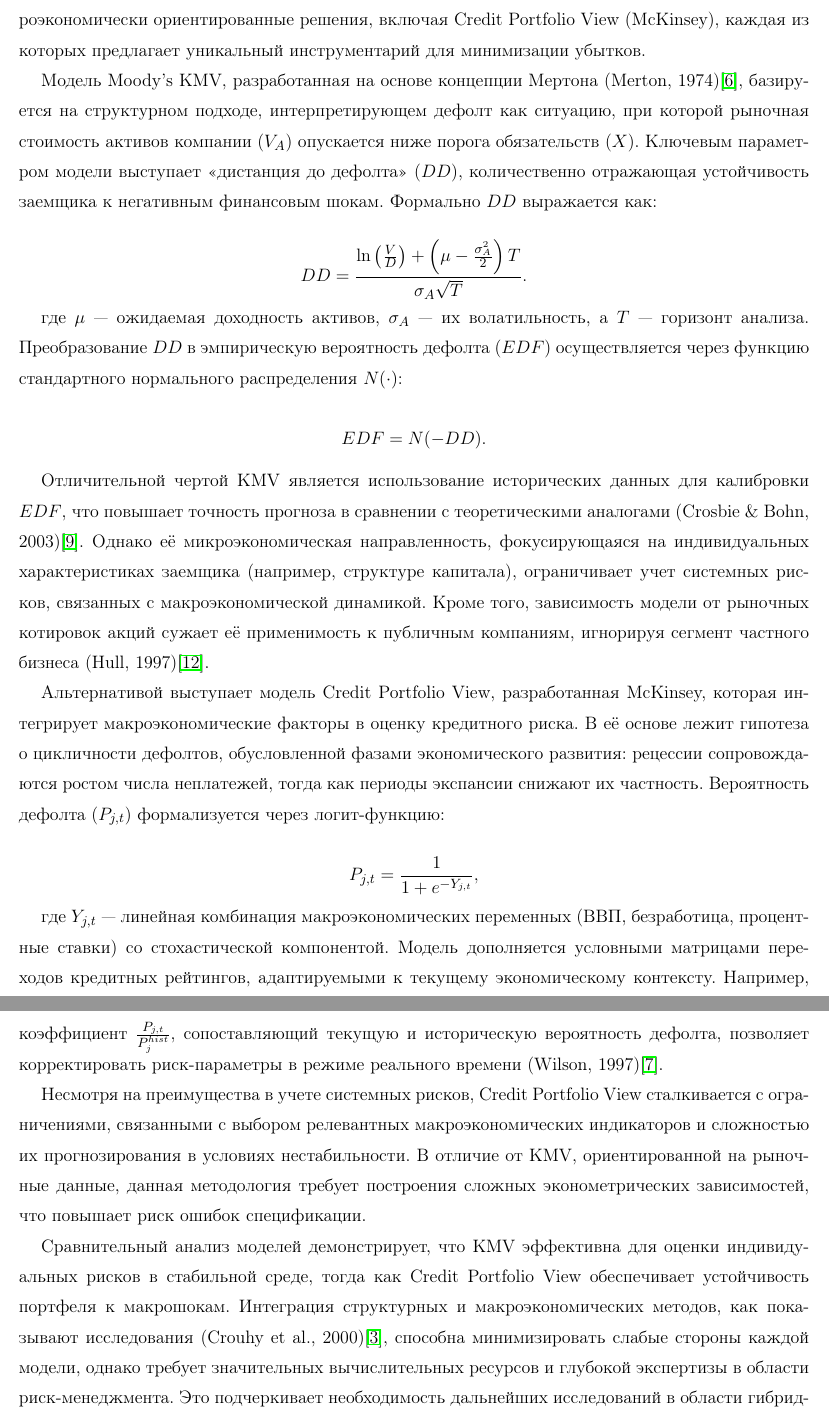
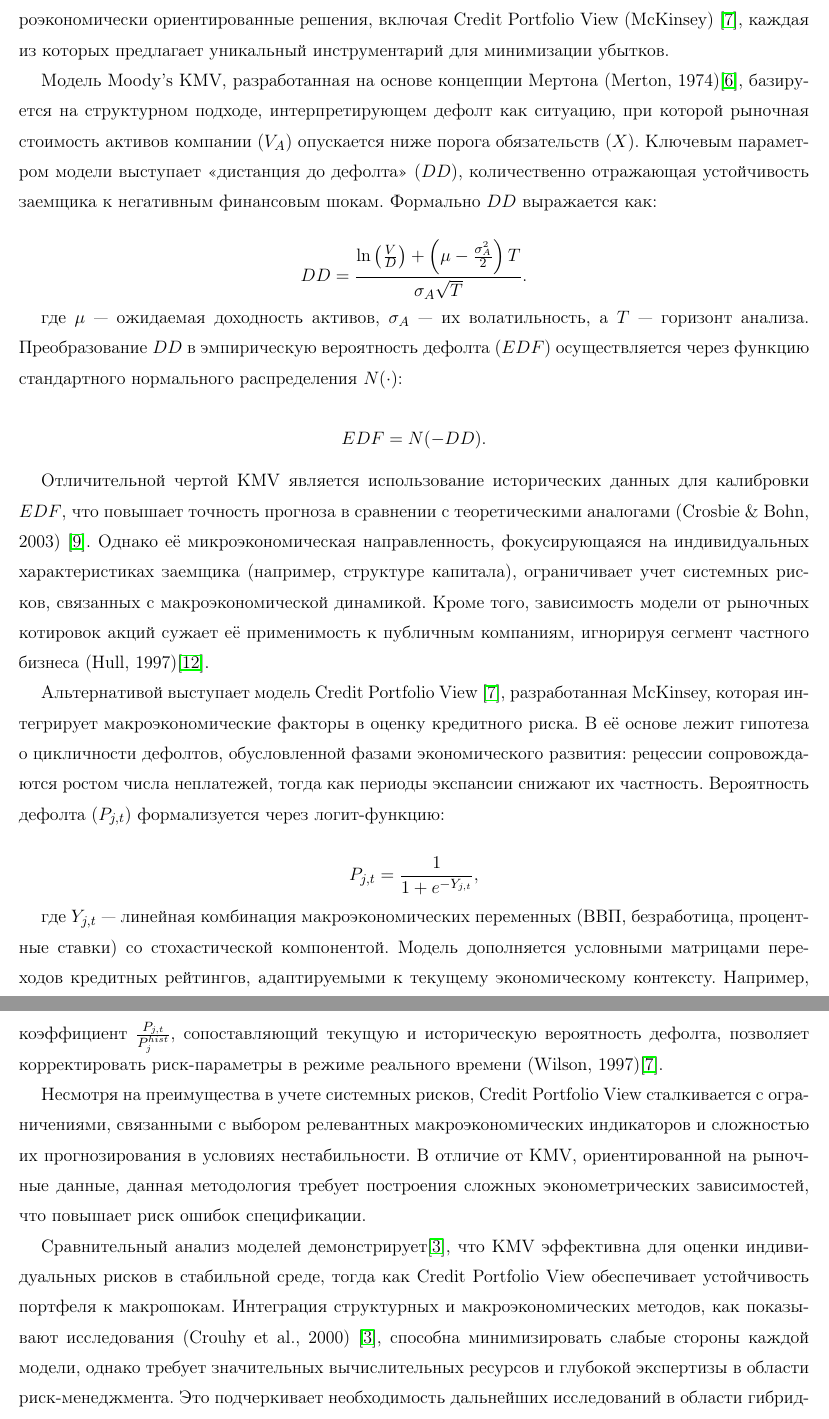
Before and after one commit to MaximKiryakin/Diploma, a LaTeX document (masters/text/document.tex): two parts of pages 5 and 6 of 23 before the commit and two parts of pages 5 and 6 of 11 after it, joined at a grey line, cut so that both start at the same text. Compiled offline with pdfLaTeX.

```diff
--- a/masters/text/document.tex
+++ b/masters/text/document.tex
@@ -8,6 +8,8 @@
 
 % что-то за межстрочный интервал отвечающее
 \renewcommand{\baselinestretch}{1.3}
+
+\usepackage{comment}
 
 \usepackage[nooneline]{caption}
 \usepackage{subcaption}
@@ -116,23 +118,47 @@
 
 	\section{Анализ современных методов управления кредитным риском}
 
-	Кредитный риск, определяемый как вероятность неисполнения заемщиком своих обязательств, представляет собой ключевой вызов для финансовых институтов, оказывая непосредственное влияние на их устойчивость и рентабельность. Как отмечает Банк России (2022) $\cite{cbr}$, в структуре рискового профиля отечественных банков на кредитный риск приходится порядка 70\%, что усиливает необходимость применения современных методологий его оценки и управления. Среди наиболее распространенных подходов выделяются структурные модели, такие как Moody’s KMV, и макроэкономически ориентированные решения, включая Credit Portfolio View (McKinsey), каждая из которых предлагает уникальный инструментарий для минимизации убытков.
+	Кредитный риск, определяемый как вероятность неисполнения заемщиком своих обязательств,
+	представляет собой ключевой вызов для финансовых институтов, оказывая непосредственное влияние
+	на их устойчивость и рентабельность. Как отмечает Банк России (2022) $\cite{cbr}$, в структуре
+	рискового профиля отечественных банков на кредитный риск приходится порядка 70\%, что усиливает
+	необходимость применения современных методологий его оценки и управления. Среди наиболее
+	распространенных подходов выделяются структурные модели, такие как Moody’s KMV $\cite{crosbie2003}$, и
+	макроэкономически ориентированные решения, включая Credit Portfolio View (McKinsey) $\cite{wilson1997}$, каждая из
+	которых предлагает уникальный инструментарий для минимизации убытков.
 
-	Модель Moody’s KMV, разработанная на основе концепции Мертона (Merton, 1974)$\cite{merton1974}$, базируется на структурном подходе, интерпретирующем дефолт как ситуацию, при которой рыночная стоимость активов компании (\(V_A\)) опускается ниже порога обязательств (\(X\)). Ключевым параметром модели выступает «дистанция до дефолта» (\(DD\)), количественно отражающая устойчивость заемщика к негативным финансовым шокам. Формально \(DD\) выражается как:
+	Модель Moody’s KMV, разработанная на основе концепции Мертона (Merton, 1974)$\cite{merton1974}$,
+	базируется на структурном подходе, интерпретирующем дефолт как ситуацию, при которой рыночная
+	стоимость активов компании (\(V_A\)) опускается ниже порога обязательств (\(X\)). Ключевым
+	параметром модели выступает «дистанция до дефолта» (\(DD\)), количественно отражающая устойчивость
+	заемщика к негативным финансовым шокам. Формально \(DD\) выражается как:
 
 	\[
 	DD = \frac{\ln\left(\frac{V}{D}\right) + \left(\mu - \frac{\sigma_A^2}{2}\right)T}{\sigma_A \sqrt{T}}.
 	\]
 
-	где \(\mu\) — ожидаемая доходность активов, \(\sigma_A\) — их волатильность, а \(T\) — горизонт анализа. Преобразование \(DD\) в эмпирическую вероятность дефолта (\(EDF\)) осуществляется через функцию стандартного нормального распределения \(N(\cdot)\):
+	где \(\mu\) — ожидаемая доходность активов, \(\sigma_A\) — их волатильность, а \(T\) — горизонт
+	анализа. Преобразование \(DD\) в эмпирическую вероятность дефолта (\(EDF\)) осуществляется через
+	функцию стандартного нормального распределения \(N(\cdot)\):
 
 	\[
 	EDF = N(-DD).
 	\]
 
-	Отличительной чертой KMV является использование исторических данных для калибровки \(EDF\), что повышает точность прогноза в сравнении с теоретическими аналогами (Crosbie \& Bohn, 2003)$\cite{crosbie2003}$. Однако её микроэкономическая направленность, фокусирующаяся на индивидуальных характеристиках заемщика (например, структуре капитала), ограничивает учет системных рисков, связанных с макроэкономической динамикой. Кроме того, зависимость модели от рыночных котировок акций сужает её применимость к публичным компаниям, игнорируя сегмент частного бизнеса (Hull, 1997)$\cite{hull1997}$.
+	Отличительной чертой KMV является использование исторических данных для калибровки \(EDF\), что
+	повышает точность прогноза в сравнении с теоретическими аналогами (Crosbie \& Bohn, 2003)
+	$\cite{crosbie2003}$. Однако её микроэкономическая направленность, фокусирующаяся на индивидуальных
+	характеристиках заемщика (например, структуре капитала), ограничивает учет системных рисков,
+	связанных с макроэкономической динамикой. Кроме того, зависимость модели от рыночных котировок
+	акций сужает её применимость к публичным компаниям, игнорируя сегмент частного бизнеса
+	(Hull, 1997)$\cite{hull1997}$.
 
-	Альтернативой выступает модель Credit Portfolio View, разработанная McKinsey, которая интегрирует макроэкономические факторы в оценку кредитного риска. В её основе лежит гипотеза о цикличности дефолтов, обусловленной фазами экономического развития: рецессии сопровождаются ростом числа неплатежей, тогда как периоды экспансии снижают их частность. Вероятность дефолта (\(P_{j,t}\)) формализуется через логит-функцию:
+	Альтернативой выступает модель Credit Portfolio View $\cite{wilson1997}$, разработанная McKinsey,
+	которая интегрирует
+	макроэкономические факторы в оценку кредитного риска. В её основе лежит гипотеза о цикличности
+	дефолтов, обусловленной фазами экономического развития: рецессии сопровождаются ростом числа
+	неплатежей, тогда как периоды экспансии снижают их частность. Вероятность дефолта (\(P_{j,t}\))
+	формализуется через логит-функцию:
 
 	\[
 	P_{j,t} = \frac{1}{1 + e^{-Y_{j,t}}},
@@ -142,7 +168,13 @@
 
 	Несмотря на преимущества в учете системных рисков, Credit Portfolio View сталкивается с ограничениями, связанными с выбором релевантных макроэкономических индикаторов и сложностью их прогнозирования в условиях нестабильности. В отличие от KMV, ориентированной на рыночные данные, данная методология требует построения сложных эконометрических зависимостей, что повышает риск ошибок спецификации.
 
-	Сравнительный анализ моделей демонстрирует, что KMV эффективна для оценки индивидуальных рисков в стабильной среде, тогда как Credit Portfolio View обеспечивает устойчивость портфеля к макрошокам. Интеграция структурных и макроэкономических методов, как показывают исследования (Crouhy et al., 2000)$\cite{crouhy2000}$, способна минимизировать слабые стороны каждой модели, однако требует значительных вычислительных ресурсов и глубокой экспертизы в области риск-менеджмента. Это подчеркивает необходимость дальнейших исследований в области гибридных моделей, сочетающих микро- и макроподходы для повышения точности прогнозирования в условиях турбулентности.
+	Сравнительный анализ моделей демонстрирует$\cite{crouhy2000}$, что KMV эффективна для оценки индивидуальных рисков в
+	стабильной среде, тогда как Credit Portfolio View обеспечивает устойчивость портфеля к макрошокам.
+	Интеграция структурных и макроэкономических методов, как показывают исследования (Crouhy et al.,
+	2000) $\cite{crouhy2000}$, способна минимизировать слабые стороны каждой модели, однако требует
+	значительных вычислительных ресурсов и глубокой экспертизы в области риск-менеджмента. Это
+	подчеркивает необходимость дальнейших исследований в области гибридных моделей, сочетающих микро-
+	и макроподходы для повышения точности прогнозирования в условиях турбулентности.
 
 
 	\section{Математическая постановка задачи управления кредитным портфелем}
```
Also changed, not shown: masters/text/document.pdf, masters/text/document.tex (7 more changed lines). Lines whose indentation alone changed are shown as unchanged.
